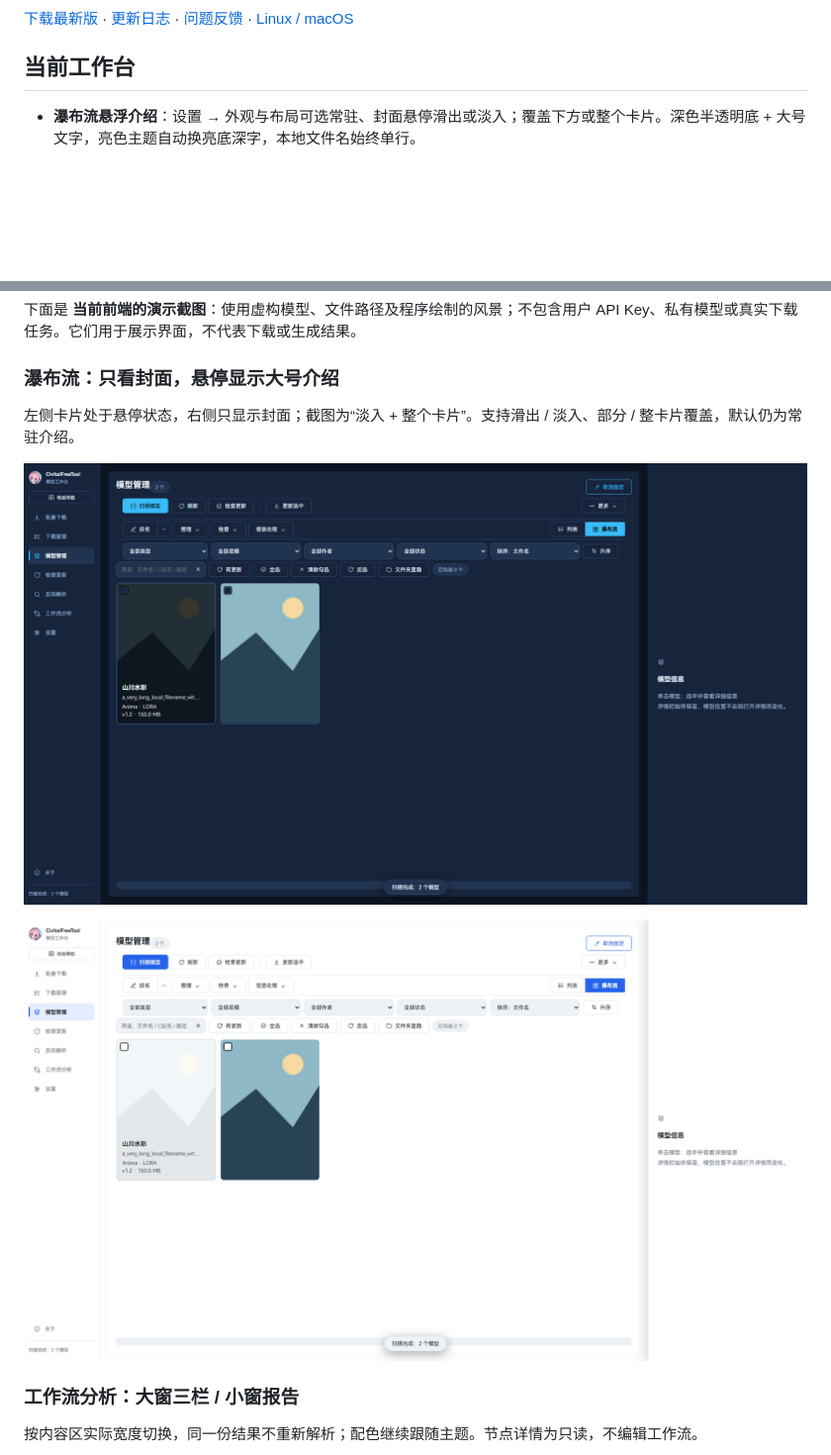
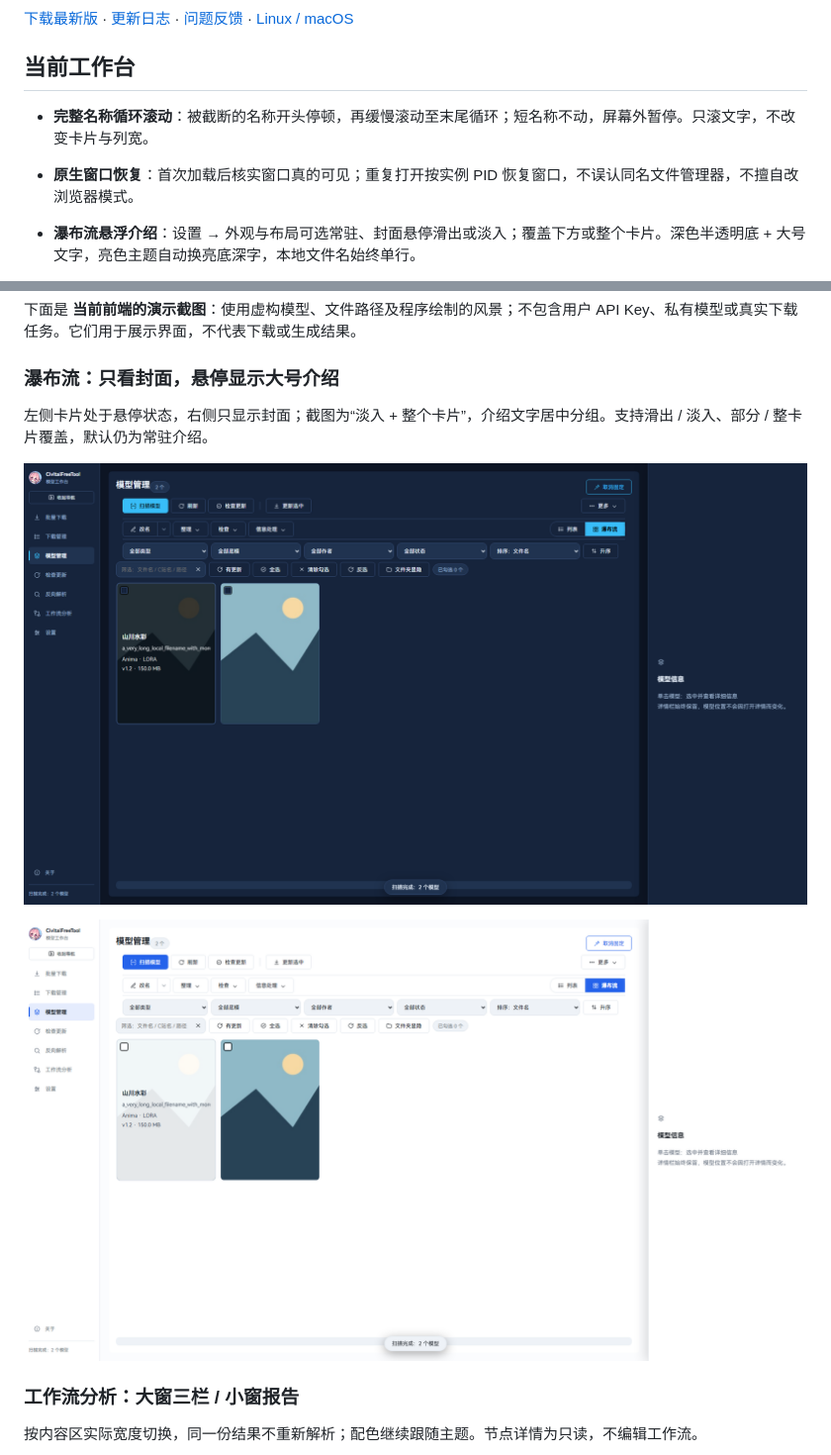
Before and after one commit to ADVICEsama/CivitaiFreeTool, a Markdown page: README.md, 2 parts joined by grey strips. Shown: that part at 99% size. Drawn GitHub-style; pictures changed too: docs/screenshots/masonry-hover-dark.png, docs/screenshots/masonry-hover-light.png; blank space fills up the shorter version.

```diff
--- a/README.md
+++ b/README.md
@@ -8,6 +8,8 @@
 
 ## 当前工作台
 
+- **完整名称循环滚动**：被截断的名称开头停顿，再缓慢滚动至末尾循环；短名称不动，屏幕外暂停。只滚文字，不改变卡片与列宽。
+- **原生窗口恢复**：首次加载后核实窗口真的可见；重复打开按实例 PID 恢复窗口，不误认同名文件管理器，不擅自改浏览器模式。
 - **瀑布流悬浮介绍**：设置 → 外观与布局可选常驻、封面悬停滑出或淡入；覆盖下方或整个卡片。深色半透明底 + 大号文字，亮色主题自动换亮底深字，本地文件名始终单行。
 - **透明表格与宽屏适配**：原生 Mica 客户区材质可透过下载表格及斑马纹；更新页宽屏铺满、窄窗按需滚动，菜单说明不会被二级菜单盖住。
 
@@ -48,7 +50,7 @@
 
 ### 瀑布流：只看封面，悬停显示大号介绍
 
-左侧卡片处于悬停状态，右侧只显示封面；截图为“淡入 + 整个卡片”。支持滑出 / 淡入、部分 / 整卡片覆盖，默认仍为常驻介绍。
+左侧卡片处于悬停状态，右侧只显示封面；截图为“淡入 + 整个卡片”，介绍文字居中分组。支持滑出 / 淡入、部分 / 整卡片覆盖，默认仍为常驻介绍。
 
 ![深色悬浮介绍](docs/screenshots/masonry-hover-dark.png)
 
```
Also changed, not shown: other parts of README.md (+1 -1 lines), CHANGELOG.md (+15 -1 lines), docs/releases/v2.6.19.md (added, +13 -0 lines), 11 other files.
